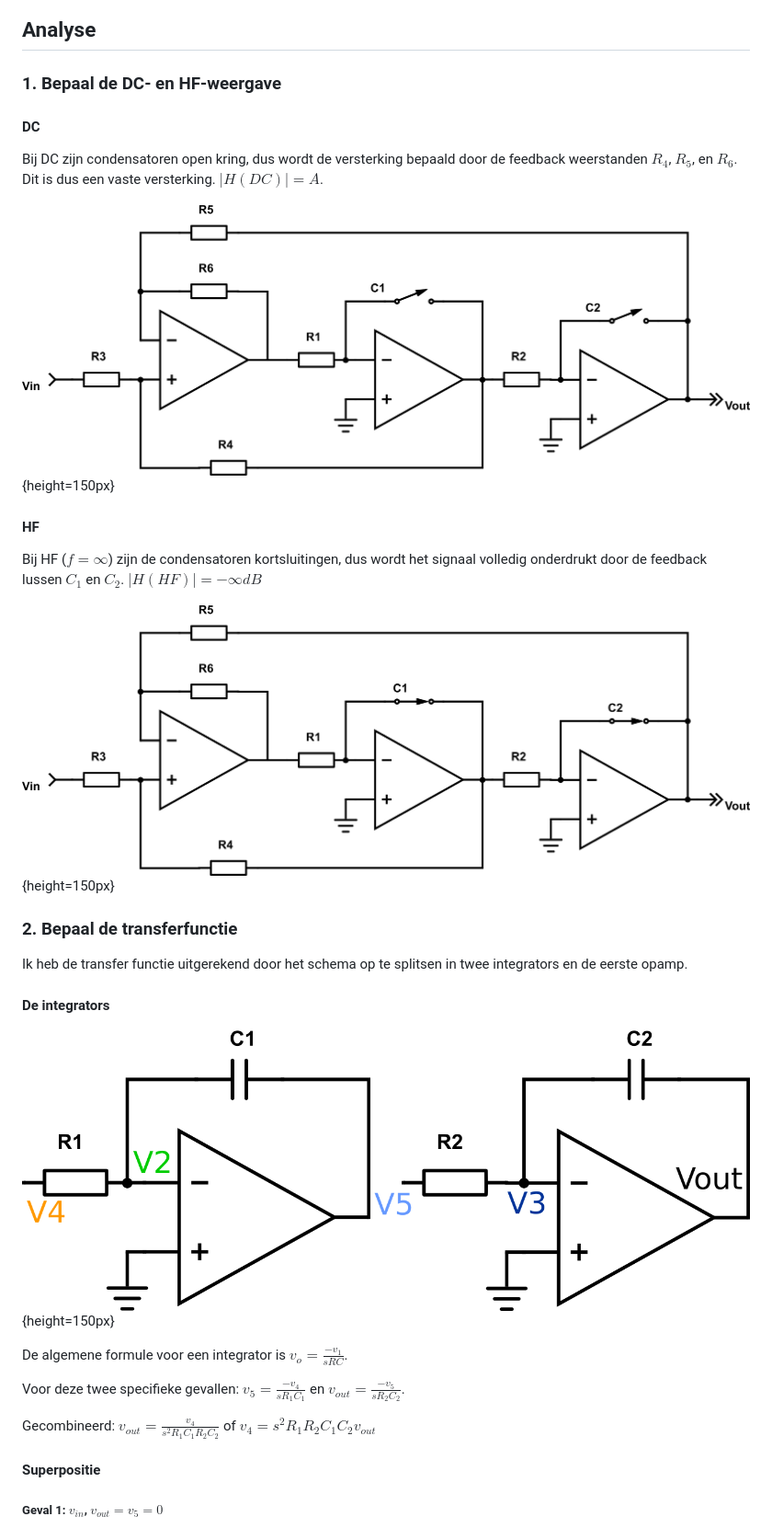
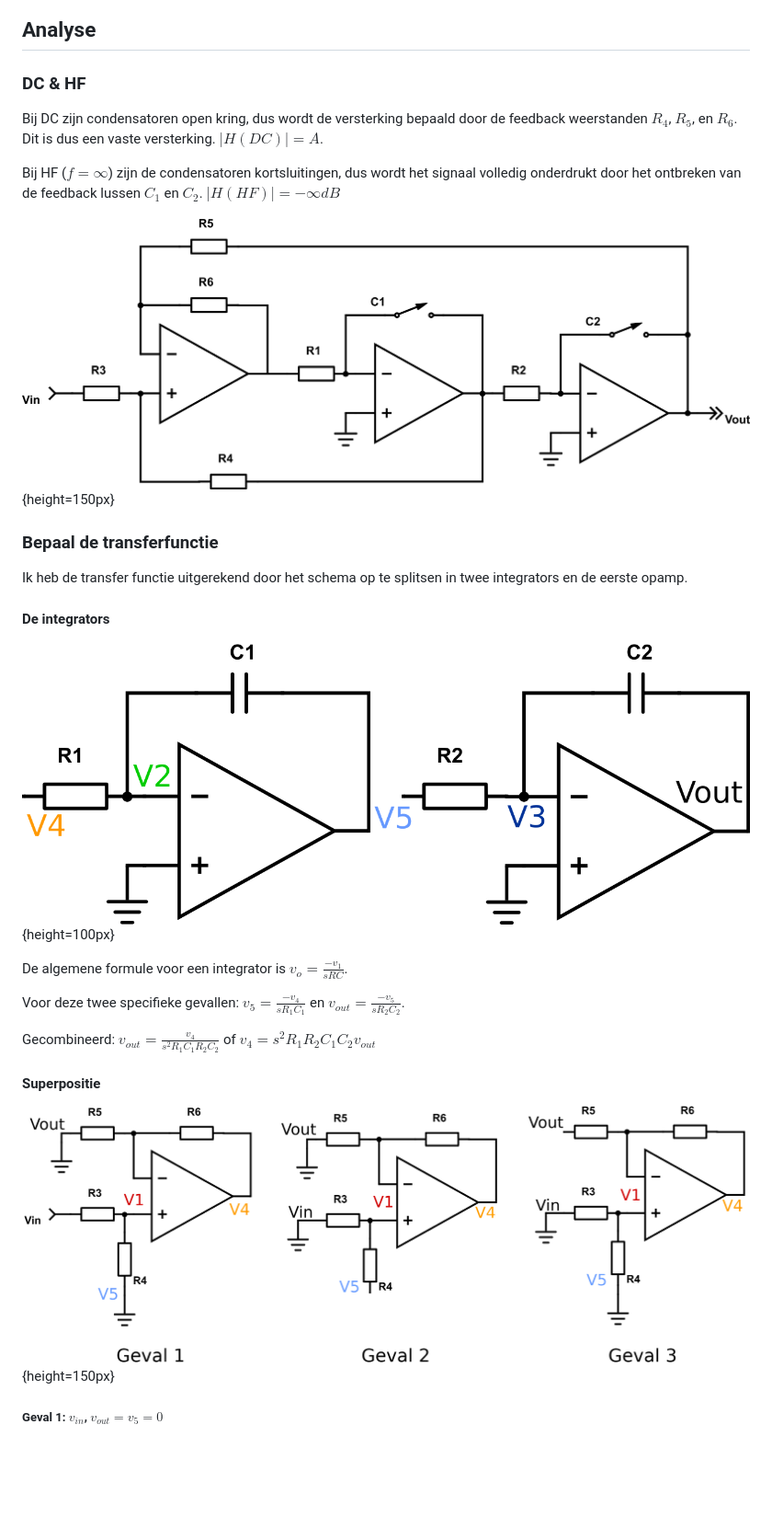
Before and after one commit to dries007/Signaalverwerking, a Markdown page: DriesKennes_AFtrap_05.md, the part around the change printed below. Shown: that part at 92% size. GitHub-like rendering; pictures changed too: assets/superpositie.png (added); blank space fills up the shorter version.

```diff
--- a/DriesKennes_AFtrap_05.md
+++ b/DriesKennes_AFtrap_05.md
@@ -27,27 +39,21 @@ header-includes:
 
 ## Analyse
 
-### 1. Bepaal de DC- en HF-weergave
-
-#### DC
+### DC & HF
 
 Bij DC zijn condensatoren open kring, dus wordt de versterking bepaald door de feedback weerstanden $R_4$, $R_5$, en $R_6$. Dit is dus een vaste versterking. $|H(DC)| = A$.
 
-![Schema met alle condensatoren open kring.](assets/AF_05_LP_KHNni_DC.png){height=150px}
+Bij HF ($f=\infty$) zijn de condensatoren kortsluitingen, dus wordt het signaal volledig onderdrukt door het ontbreken van de feedback lussen $C_1$ en $C_2$. $|H(HF)| = -\infty dB$
 
-#### HF
+![Schema met alle condensatoren open kring. (DC)](assets/AF_05_LP_KHNni_DC.png){height=150px}
 
-Bij HF ($f=\infty$) zijn de condensatoren kortsluitingen, dus wordt het signaal volledig onderdrukt door de feedback lussen $C_1$ en $C_2$. $|H(HF)| = -\infty dB$
-
-![Schema met alle condensatoren kortgesloten.](assets/AF_05_LP_KHNni_HF.png){height=150px}
-
-### 2. Bepaal de transferfunctie
+### Bepaal de transferfunctie
 
 Ik heb de transfer functie uitgerekend door het schema op te splitsen in twee integrators en de eerste opamp.
 
 #### De integrators
 
-![Deel van het schema met de integrators.](assets/integrators.png){height=150px}
+![Deel van het schema met de integrators.](assets/integrators.png){height=100px}
 
 De algemene formule voor een integrator is $v_o=\frac{-v_1}{sRC}$.
 
@@ -57,4 +63,6 @@ Gecombineerd: $v_{out}=\frac{v_4}{s^2R_1C_1R_2C_2}$ of $v_4 = s^2R_1R_2C_1C_2v_{
 
 #### Superpositie
 
+![Superpositie schemas](assets/superpositie.png){height=150px}
+
 ##### Geval 1: $v_{in}$, $v_{out} = v_5 = 0$
```
Also changed, not shown: other parts of DriesKennes_AFtrap_05.md (+74 -263 lines), 4 other files.
